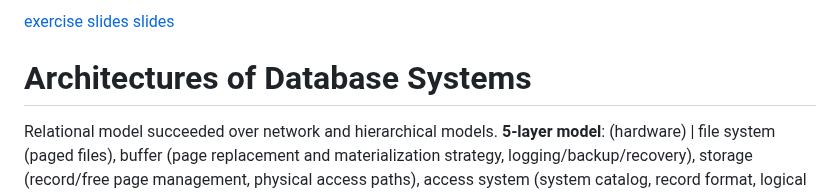
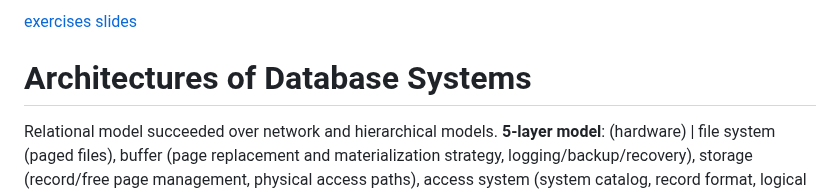
Before and after one commit to Leo-Lem/summer25, a Markdown page: DIS/summary.md, the part around the change. Rendered like a GitHub page.

Commit message:
updates notes.

```diff
--- a/DIS/summary.md
+++ b/DIS/summary.md
@@ -1,4 +1,4 @@
-[exercise slides](exercise%20slides.pdf)
+[exercises](exercises.pdf)
 [slides](slides-11.pdf)
 # Architectures of Database Systems
 Relational model succeeded over network and hierarchical models.
```
